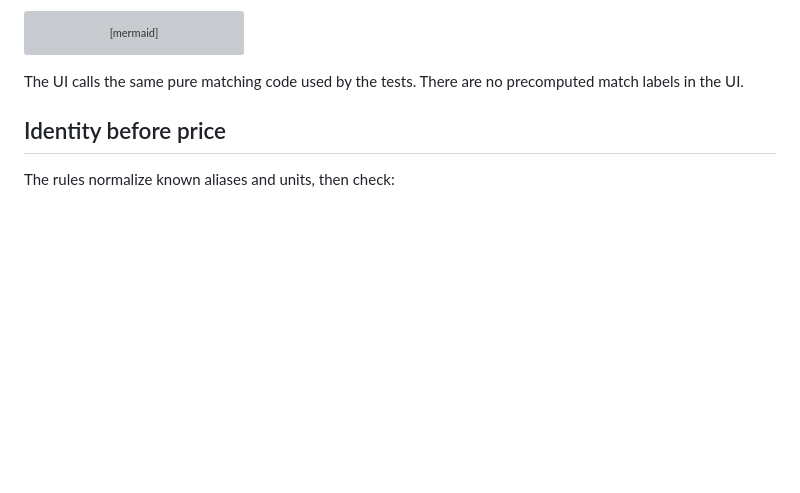
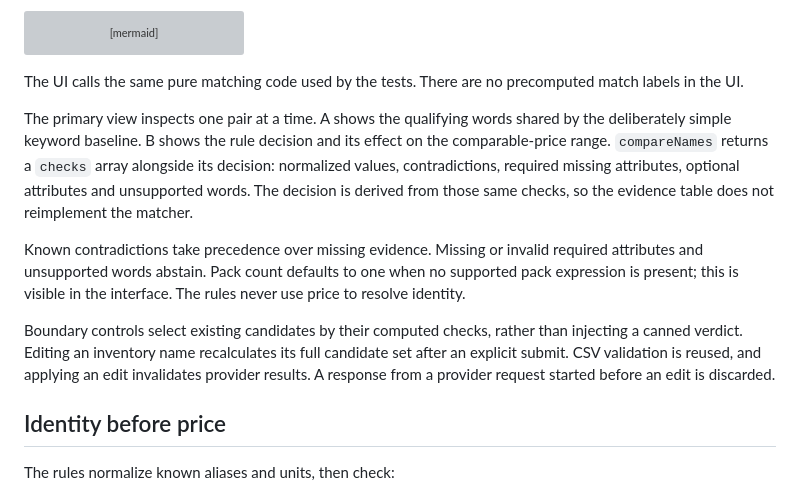
Before and after one commit to alejandrofrank/catalog-match-lab, a Markdown page: docs/architecture.md, the part around the change. Drawn GitHub-style; blank space fills up the shorter version; grey boxes are pictures that could not be loaded.

````diff
--- a/docs/architecture.md
+++ b/docs/architecture.md
@@ -18,6 +18,12 @@ flowchart LR
 ```
 
 The UI calls the same pure matching code used by the tests. There are no precomputed match labels in the UI.
+
+The primary view inspects one pair at a time. A shows the qualifying words shared by the deliberately simple keyword baseline. B shows the rule decision and its effect on the comparable-price range. `compareNames` returns a `checks` array alongside its decision: normalized values, contradictions, required missing attributes, optional attributes and unsupported words. The decision is derived from those same checks, so the evidence table does not reimplement the matcher.
+
+Known contradictions take precedence over missing evidence. Missing or invalid required attributes and unsupported words abstain. Pack count defaults to one when no supported pack expression is present; this is visible in the interface. The rules never use price to resolve identity.
+
+Boundary controls select existing candidates by their computed checks, rather than injecting a canned verdict. Editing an inventory name recalculates its full candidate set after an explicit submit. CSV validation is reused, and applying an edit invalidates provider results. A response from a provider request started before an edit is discarded.
 
 ## Identity before price
 
````
Also changed, not shown: README.md (+10 -10 lines), docs/images/demo-desktop.jpg (added), docs/images/demo-mobile.jpg (added), 8 other files.
